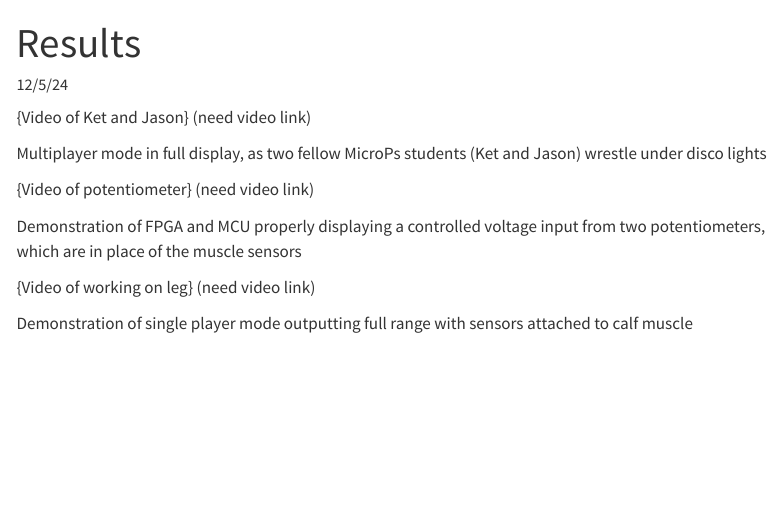
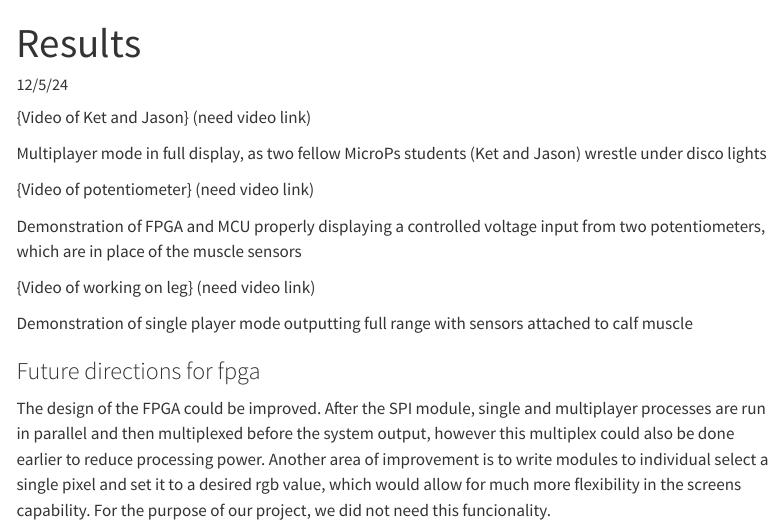
Before and after one commit to Daniel-Fajardo/e155-project-website, a Quarto document (results.qmd): the page in a window 1100 px wide, from its top. Rendered offline with R 4.5, knitr and Pandoc in place of Quarto, with nearby package versions; menus at the side of the page are left out.

Commit message:
future directions for fpga

```diff
--- a/results.qmd
+++ b/results.qmd
@@ -16,3 +16,11 @@ Demonstration of FPGA and MCU properly displaying a controlled voltage input fro
 {Video of working on leg} (need video link)
 
 Demonstration of single player mode outputting full range with sensors attached to calf muscle
+
+
+### Future directions for fpga
+
+The design of the FPGA could be improved. After the SPI module, single and multiplayer processes are run in parallel and then multiplexed
+before the system output, however this multiplex could also be done earlier to reduce processing power. Another area of improvement is to
+write modules to individual select a single pixel and set it to a desired rgb value, which would allow for much more flexibility in the
+screens capability. For the purpose of our project, we did not need this funcionality.
```
Also changed, not shown: design.qmd (+2 -9 lines).
